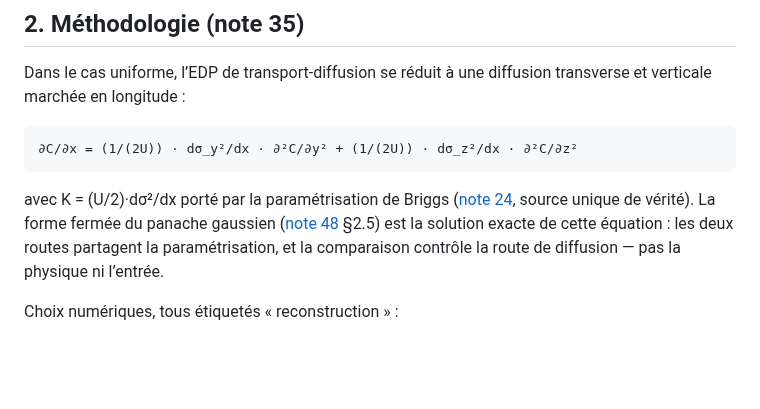
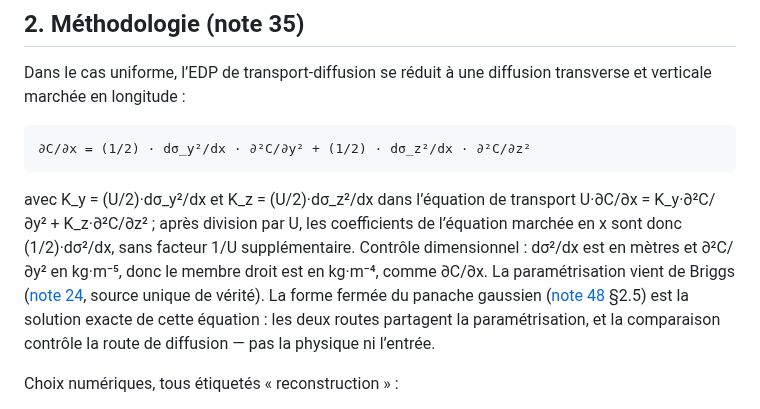
Before and after one commit to JM-Brun/J-DriftX, a Markdown page: docs/51-reference-independante-cas-s0.md, the part around the change. Drawn GitHub-style; blank space fills up the shorter version.

Commit message:
docs: correct dimensions in S0 diffusion equation

```diff
--- a/docs/51-reference-independante-cas-s0.md
+++ b/docs/51-reference-independante-cas-s0.md
@@ -15,10 +15,10 @@
 Dans le cas uniforme, l’EDP de transport-diffusion se réduit à une diffusion transverse et verticale marchée en longitude :
 
 ~~~text
-∂C/∂x = (1/(2U)) · dσ_y²/dx · ∂²C/∂y² + (1/(2U)) · dσ_z²/dx · ∂²C/∂z²
+∂C/∂x = (1/2) · dσ_y²/dx · ∂²C/∂y² + (1/2) · dσ_z²/dx · ∂²C/∂z²
 ~~~
 
-avec K = (U/2)·dσ²/dx porté par la paramétrisation de Briggs ([note 24](24-classes-stabilite-pasquill-objet.md), source unique de vérité). La forme fermée du panache gaussien ([note 48](48-cas-reference-autonome-ecoulement-uniforme.md) §2.5) est la solution exacte de cette équation : les deux routes partagent la paramétrisation, et la comparaison contrôle la route de diffusion — pas la physique ni l’entrée.
+avec K_y = (U/2)·dσ_y²/dx et K_z = (U/2)·dσ_z²/dx dans l’équation de transport U·∂C/∂x = K_y·∂²C/∂y² + K_z·∂²C/∂z² ; après division par U, les coefficients de l’équation marchée en x sont donc (1/2)·dσ²/dx, sans facteur 1/U supplémentaire. Contrôle dimensionnel : dσ²/dx est en mètres et ∂²C/∂y² en kg·m⁻⁵, donc le membre droit est en kg·m⁻⁴, comme ∂C/∂x. La paramétrisation vient de Briggs ([note 24](24-classes-stabilite-pasquill-objet.md), source unique de vérité). La forme fermée du panache gaussien ([note 48](48-cas-reference-autonome-ecoulement-uniforme.md) §2.5) est la solution exacte de cette équation : les deux routes partagent la paramétrisation, et la comparaison contrôle la route de diffusion — pas la physique ni l’entrée.
 
 Choix numériques, tous étiquetés « reconstruction » :
 
```
